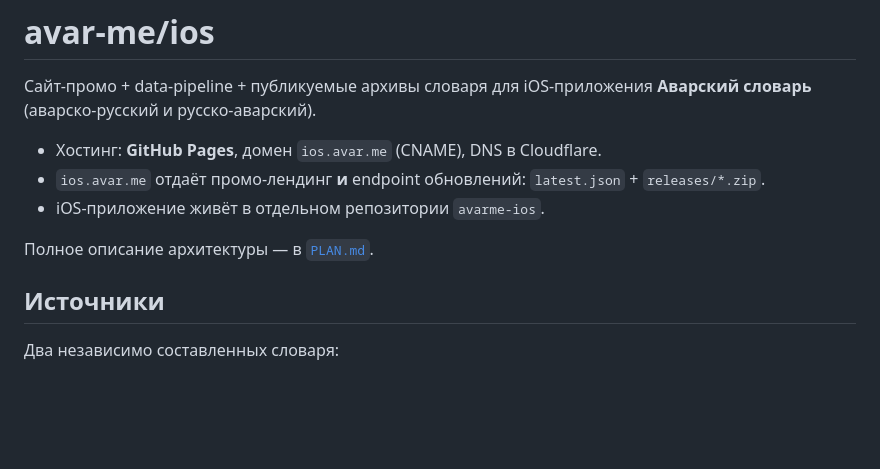
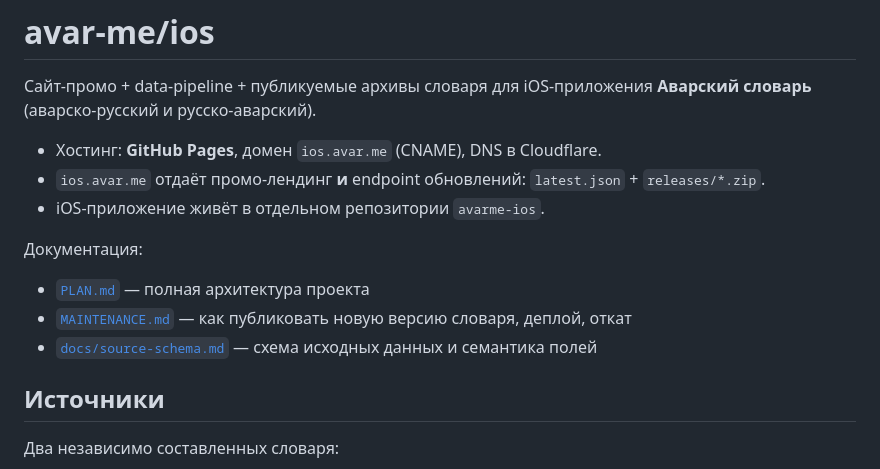
Before and after one commit to avar-me/ios, a Markdown page: README.md, the part around the change. GitHub-like rendering; blank space fills up the shorter version.

```diff
--- a/README.md
+++ b/README.md
@@ -7,7 +7,10 @@
 - `ios.avar.me` отдаёт промо-лендинг **и** endpoint обновлений: `latest.json` + `releases/*.zip`.
 - iOS-приложение живёт в отдельном репозитории `avarme-ios`.
 
-Полное описание архитектуры — в [`PLAN.md`](PLAN.md).
+Документация:
+- [`PLAN.md`](PLAN.md) — полная архитектура проекта
+- [`MAINTENANCE.md`](MAINTENANCE.md) — как публиковать новую версию словаря, деплой, откат
+- [`docs/source-schema.md`](docs/source-schema.md) — схема исходных данных и семантика полей
 
 ## Источники
 
```
Also changed, not shown: MAINTENANCE.md (added, +75 -0 lines), docs/source-schema.md (added, +96 -0 lines).
